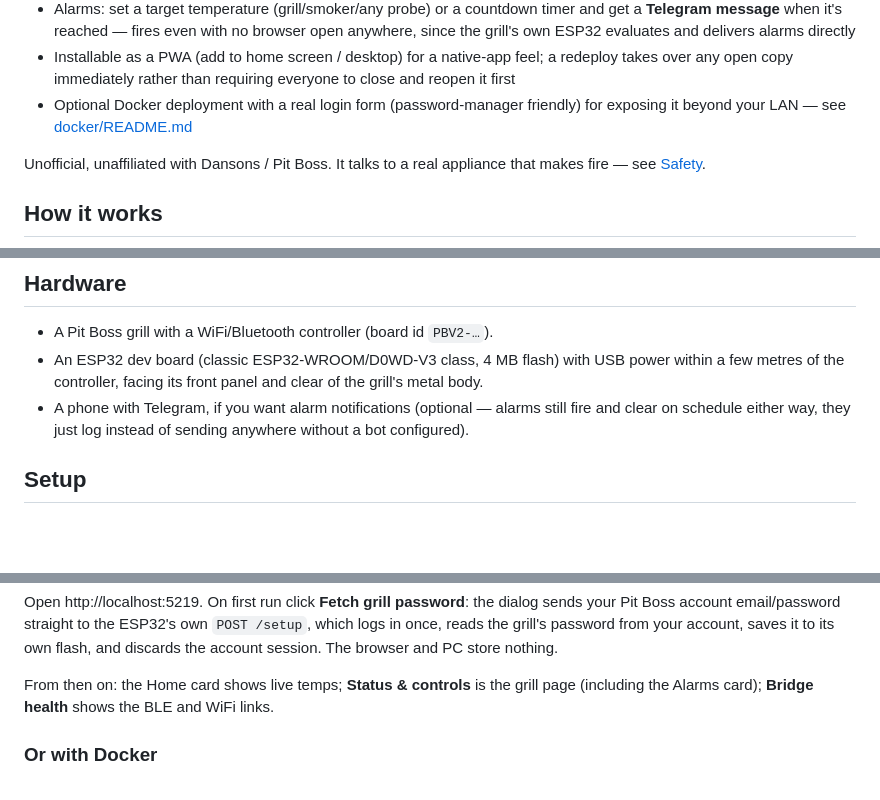
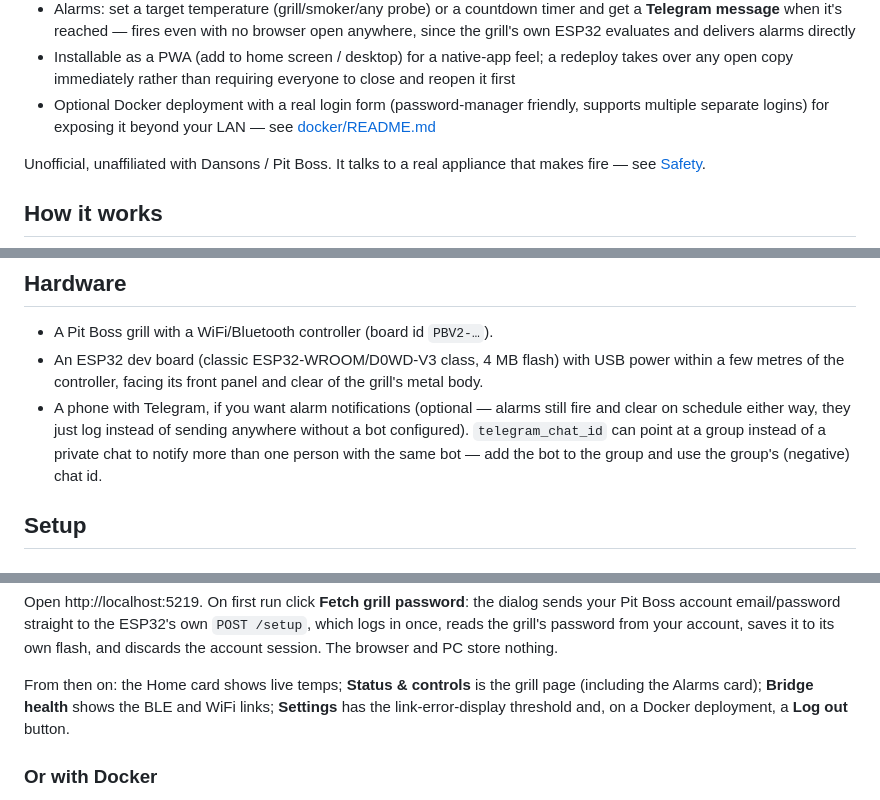
Before and after one commit to bagstac/OpenPit32, a Markdown page: README.md, 3 parts joined by grey strips. GitHub-like rendering; blank space fills up the shorter version.

```diff
--- a/README.md
+++ b/README.md
@@ -21,8 +21,8 @@ a PC-side process.
   a redeploy takes over any open copy immediately rather than requiring
   everyone to close and reopen it first
 - Optional Docker deployment with a real login form (password-manager
-  friendly) for exposing it beyond your LAN — see
-  [docker/README.md](docker/README.md)
+  friendly, supports multiple separate logins) for exposing it beyond your
+  LAN — see [docker/README.md](docker/README.md)
 
 Unofficial, unaffiliated with Dansons / Pit Boss. It talks to a real appliance
 that makes fire — see [Safety](#safety).
@@ -70,7 +70,10 @@ command table re-derived the same way.
   and clear of the grill's metal body.
 - A phone with Telegram, if you want alarm notifications (optional — alarms
   still fire and clear on schedule either way, they just log instead of
-  sending anywhere without a bot configured).
+  sending anywhere without a bot configured). `telegram_chat_id` can point
+  at a group instead of a private chat to notify more than one person with
+  the same bot — add the bot to the group and use the group's (negative)
+  chat id.
 
 ## Setup
 
@@ -111,7 +114,8 @@ browser and PC store nothing.
 
 From then on: the Home card shows live temps; **Status & controls** is the
 grill page (including the Alarms card); **Bridge health** shows the BLE and
-WiFi links.
+WiFi links; **Settings** has the link-error-display threshold and, on a
+Docker deployment, a **Log out** button.
 
 ### Or with Docker
 
```
Also changed, not shown: docs/STATE.md (+32 -3 lines).
